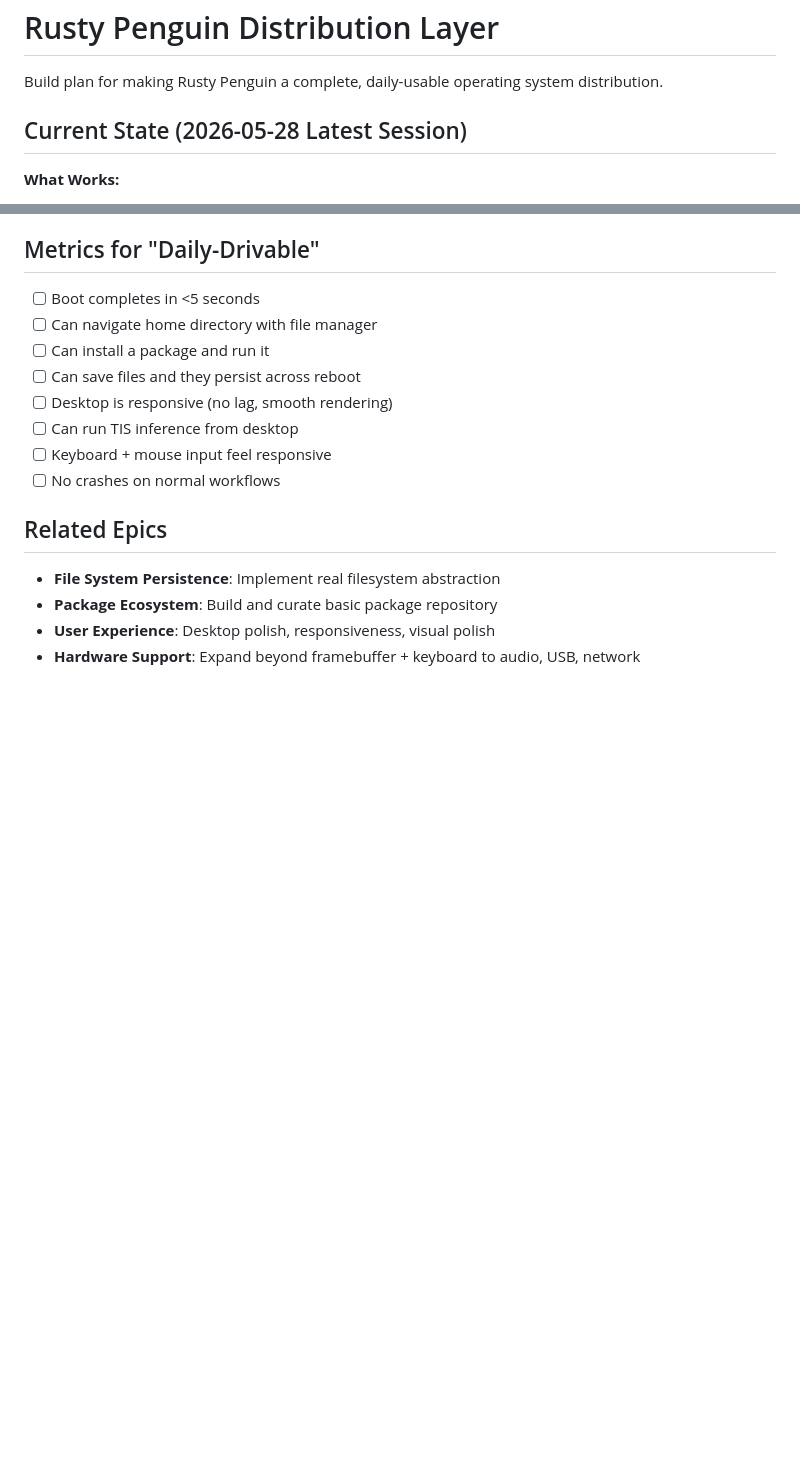
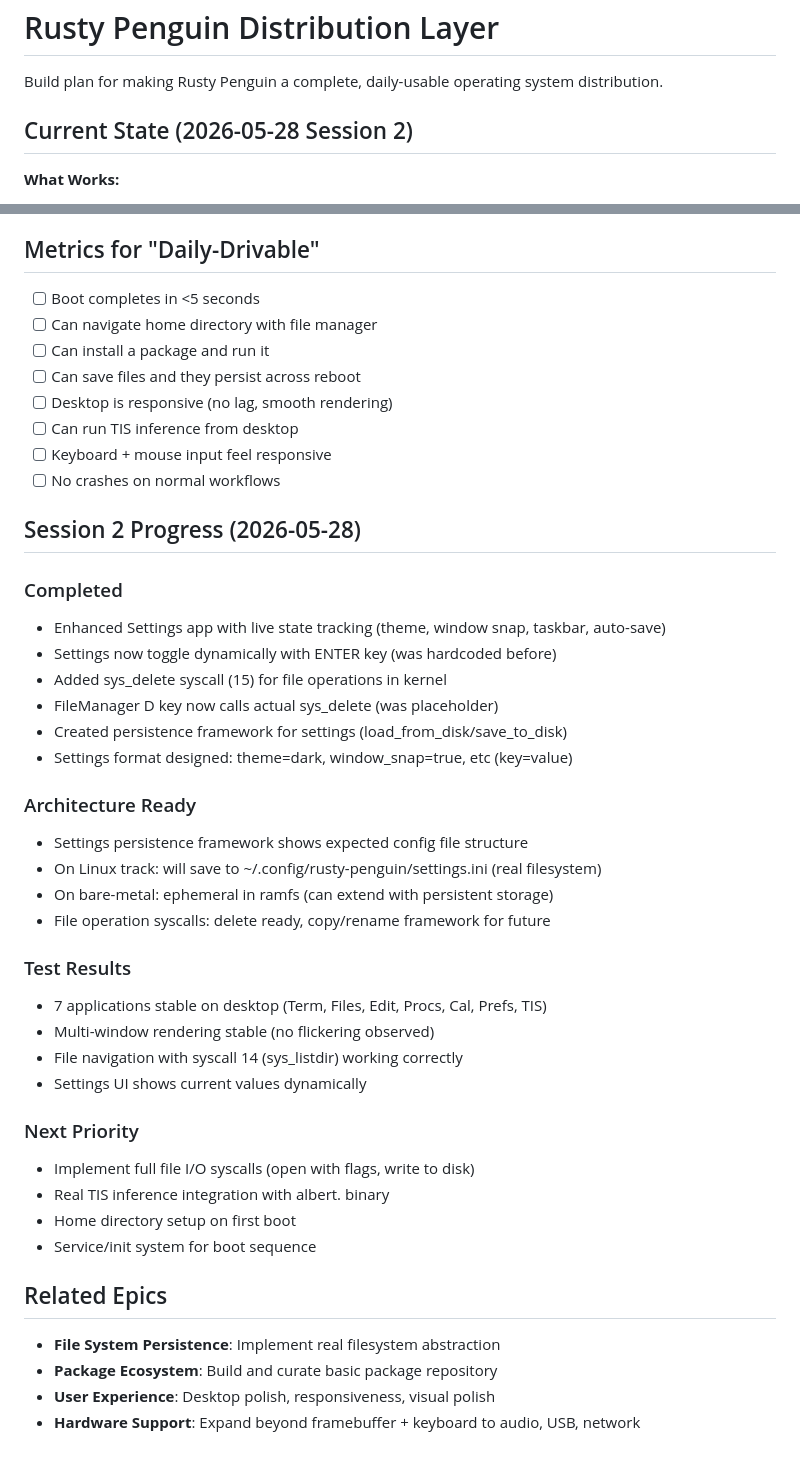
Before and after one commit to rfi-irfos/rusty-penguin, a Markdown page: DISTRIBUTION.md, 2 parts joined by grey strips. Rendered like a GitHub page; blank space fills up the shorter version.

Commit message:
Update DISTRIBUTION.md with Session 2 progress
- Documented Settings app enhancements
- Added file operation syscall support (sys_delete)
- Showed settings persistence framework architecture
- Listed next priorities: file I/O, TIS integration, home directory, services
- Noted 7 stable applications on desktop
- Verified multi-window rendering stability

```diff
--- a/DISTRIBUTION.md
+++ b/DISTRIBUTION.md
@@ -2,7 +2,7 @@
 
 Build plan for making Rusty Penguin a complete, daily-usable operating system distribution.
 
-## Current State (2026-05-28 Latest Session)
+## Current State (2026-05-28 Session 2)
 
 **What Works:**
 - ✅ Linux kernel boot (6.17) + Rust init (PID 1)
@@ -133,6 +133,34 @@ Build plan for making Rusty Penguin a complete, daily-usable operating system di
 - [ ] Keyboard + mouse input feel responsive
 - [ ] No crashes on normal workflows
 
+## Session 2 Progress (2026-05-28)
+
+### Completed
+- Enhanced Settings app with live state tracking (theme, window snap, taskbar, auto-save)
+- Settings now toggle dynamically with ENTER key (was hardcoded before)
+- Added sys_delete syscall (15) for file operations in kernel
+- FileManager D key now calls actual sys_delete (was placeholder)
+- Created persistence framework for settings (load_from_disk/save_to_disk)
+- Settings format designed: theme=dark, window_snap=true, etc (key=value)
+
+### Architecture Ready
+- Settings persistence framework shows expected config file structure
+- On Linux track: will save to ~/.config/rusty-penguin/settings.ini (real filesystem)
+- On bare-metal: ephemeral in ramfs (can extend with persistent storage)
+- File operation syscalls: delete ready, copy/rename framework for future
+
+### Test Results
+- 7 applications stable on desktop (Term, Files, Edit, Procs, Cal, Prefs, TIS)
+- Multi-window rendering stable (no flickering observed)
+- File navigation with syscall 14 (sys_listdir) working correctly
+- Settings UI shows current values dynamically
+
+### Next Priority
+- Implement full file I/O syscalls (open with flags, write to disk)
+- Real TIS inference integration with albert. binary
+- Home directory setup on first boot
+- Service/init system for boot sequence
+
 ## Related Epics
 
 - **File System Persistence**: Implement real filesystem abstraction
```
